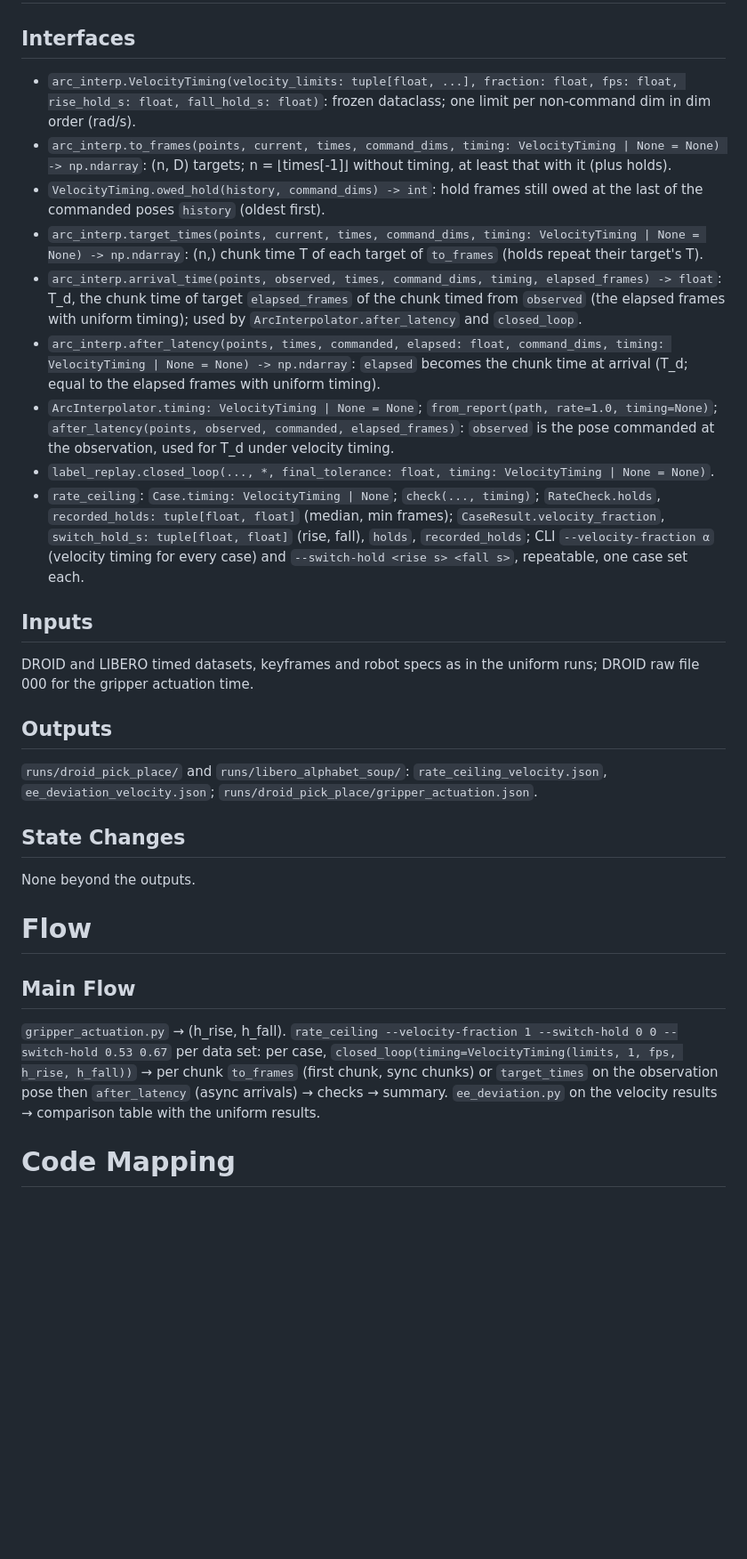
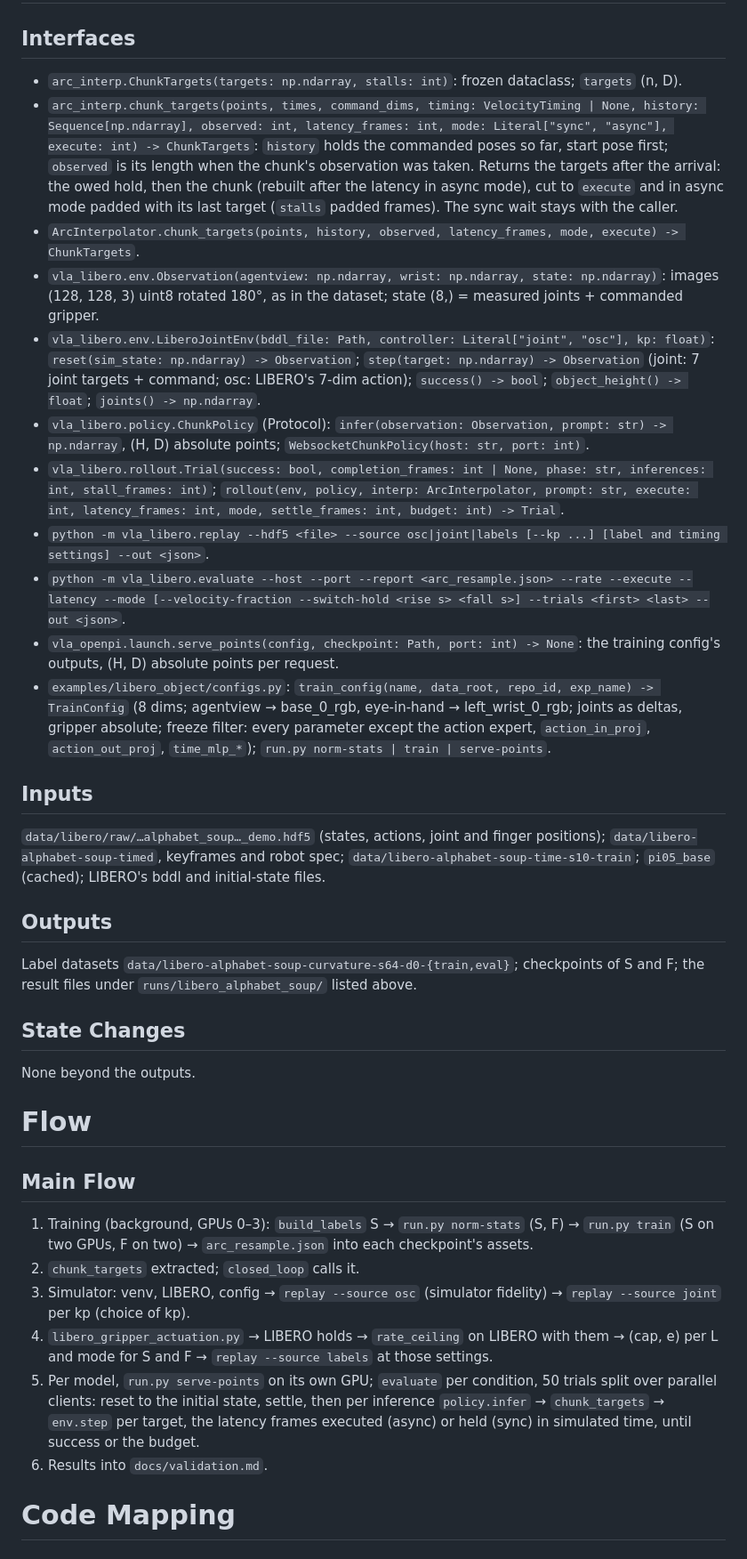
Before and after one commit to luo-jingw/VLA_AGENT, a Markdown page: plan.md, the part around one of its changes. Shown at 89% size. Rendered like a GitHub page; blank space fills up the shorter version.

Commit message:
Plan approved: S and F policies trained with the VLM frozen, closed loop in LIBERO with joint control and emulated latency

```diff
--- a/plan.md
+++ b/plan.md
@@ -101,39 +96,46 @@ and execution lengths and reports holds. Deployment wiring (`vla_openpi.launch`)
 
 ## Interfaces
 
-- `arc_interp.VelocityTiming(velocity_limits: tuple[float, ...], fraction: float, fps: float,
-  rise_hold_s: float, fall_hold_s: float)`: frozen dataclass; one limit per non-command dim in dim order
-  (rad/s).
-- `arc_interp.to_frames(points, current, times, command_dims, timing: VelocityTiming | None = None) ->
-  np.ndarray`: (n, D) targets; n = ⌊times[-1]⌋ without timing, at least that with it (plus holds).
-- `VelocityTiming.owed_hold(history, command_dims) -> int`: hold frames still owed at the last of the
-  commanded poses `history` (oldest first).
-- `arc_interp.target_times(points, current, times, command_dims, timing: VelocityTiming | None = None) ->
-  np.ndarray`: (n,) chunk time T of each target of `to_frames` (holds repeat their target's T).
-- `arc_interp.arrival_time(points, observed, times, command_dims, timing, elapsed_frames) -> float`: T_d,
-  the chunk time of target `elapsed_frames` of the chunk timed from `observed` (the elapsed frames with
-  uniform timing); used by `ArcInterpolator.after_latency` and `closed_loop`.
-- `arc_interp.after_latency(points, times, commanded, elapsed: float, command_dims, timing:
-  VelocityTiming | None = None) -> np.ndarray`: `elapsed` becomes the chunk time at arrival (T_d; equal to
-  the elapsed frames with uniform timing).
-- `ArcInterpolator.timing: VelocityTiming | None = None`; `from_report(path, rate=1.0, timing=None)`;
-  `after_latency(points, observed, commanded, elapsed_frames)`: `observed` is the pose commanded at the
-  observation, used for T_d under velocity timing.
-- `label_replay.closed_loop(..., *, final_tolerance: float, timing: VelocityTiming | None = None)`.
-- `rate_ceiling`: `Case.timing: VelocityTiming | None`; `check(..., timing)`; `RateCheck.holds`,
-  `recorded_holds: tuple[float, float]` (median, min frames); `CaseResult.velocity_fraction`,
-  `switch_hold_s: tuple[float, float]` (rise, fall), `holds`, `recorded_holds`; CLI `--velocity-fraction α`
-  (velocity timing for every case) and `--switch-hold <rise s> <fall s>`, repeatable, one case set each.
+- `arc_interp.ChunkTargets(targets: np.ndarray, stalls: int)`: frozen dataclass; `targets` (n, D).
+- `arc_interp.chunk_targets(points, times, command_dims, timing: VelocityTiming | None,
+  history: Sequence[np.ndarray], observed: int, latency_frames: int, mode: Literal["sync", "async"],
+  execute: int) -> ChunkTargets`: `history` holds the commanded poses so far, start pose first; `observed`
+  is its length when the chunk's observation was taken. Returns the targets after the arrival: the owed
+  hold, then the chunk (rebuilt after the latency in async mode), cut to `execute` and in async mode
+  padded with its last target (`stalls` padded frames). The sync wait stays with the caller.
+- `ArcInterpolator.chunk_targets(points, history, observed, latency_frames, mode, execute) -> ChunkTargets`.
+- `vla_libero.env.Observation(agentview: np.ndarray, wrist: np.ndarray, state: np.ndarray)`: images
+  (128, 128, 3) uint8 rotated 180°, as in the dataset; state (8,) = measured joints + commanded gripper.
+- `vla_libero.env.LiberoJointEnv(bddl_file: Path, controller: Literal["joint", "osc"], kp: float)`:
+  `reset(sim_state: np.ndarray) -> Observation`; `step(target: np.ndarray) -> Observation` (joint: 7 joint
+  targets + command; osc: LIBERO's 7-dim action); `success() -> bool`; `object_height() -> float`;
+  `joints() -> np.ndarray`.
+- `vla_libero.policy.ChunkPolicy` (Protocol): `infer(observation: Observation, prompt: str) -> np.ndarray`,
+  (H, D) absolute points; `WebsocketChunkPolicy(host: str, port: int)`.
+- `vla_libero.rollout.Trial(success: bool, completion_frames: int | None, phase: str, inferences: int,
+  stall_frames: int)`; `rollout(env, policy, interp: ArcInterpolator, prompt: str, execute: int,
+  latency_frames: int, mode, settle_frames: int, budget: int) -> Trial`.
+- `python -m vla_libero.replay --hdf5 <file> --source osc|joint|labels [--kp ...] [label and timing
+  settings] --out <json>`.
+- `python -m vla_libero.evaluate --host --port --report <arc_resample.json> --rate --execute --latency
+  --mode [--velocity-fraction --switch-hold <rise s> <fall s>] --trials <first> <last> --out <json>`.
+- `vla_openpi.launch.serve_points(config, checkpoint: Path, port: int) -> None`: the training config's
+  outputs, (H, D) absolute points per request.
+- `examples/libero_object/configs.py`: `train_config(name, data_root, repo_id, exp_name) -> TrainConfig`
+  (8 dims; agentview → base_0_rgb, eye-in-hand → left_wrist_0_rgb; joints as deltas, gripper absolute;
+  freeze filter: every parameter except the action expert, `action_in_proj`, `action_out_proj`,
+  `time_mlp_*`); `run.py norm-stats | train | serve-points`.
 
 ## Inputs
 
-DROID and LIBERO timed datasets, keyframes and robot specs as in the uniform runs; DROID raw file 000 for
-the gripper actuation time.
+`data/libero/raw/…alphabet_soup…_demo.hdf5` (states, actions, joint and finger positions);
+`data/libero-alphabet-soup-timed`, keyframes and robot spec; `data/libero-alphabet-soup-time-s10-train`;
+`pi05_base` (cached); LIBERO's bddl and initial-state files.
 
 ## Outputs
 
-`runs/droid_pick_place/` and `runs/libero_alphabet_soup/`: `rate_ceiling_velocity.json`,
-`ee_deviation_velocity.json`; `runs/droid_pick_place/gripper_actuation.json`.
+Label datasets `data/libero-alphabet-soup-curvature-s64-d0-{train,eval}`; checkpoints of S and F; the
+result files under `runs/libero_alphabet_soup/` listed above.
 
 ## State Changes
 
@@ -143,11 +145,18 @@ None beyond the outputs.
 
 ## Main Flow
 
-`gripper_actuation.py` → (h_rise, h_fall). `rate_ceiling --velocity-fraction 1 --switch-hold 0 0
---switch-hold 0.53 0.67` per data set: per case, `closed_loop(timing=VelocityTiming(limits, 1, fps, h_rise,
-h_fall))` → per chunk `to_frames` (first chunk, sync
-chunks) or `target_times` on the observation pose then `after_latency` (async arrivals) → checks → summary.
-`ee_deviation.py` on the velocity results → comparison table with the uniform results.
+1. Training (background, GPUs 0–3): `build_labels` S → `run.py norm-stats` (S, F) → `run.py train` (S on
+   two GPUs, F on two) → `arc_resample.json` into each checkpoint's assets.
+2. `chunk_targets` extracted; `closed_loop` calls it.
+3. Simulator: venv, LIBERO, config → `replay --source osc` (simulator fidelity) → `replay --source joint`
+   per kp (choice of kp).
+4. `libero_gripper_actuation.py` → LIBERO holds → `rate_ceiling` on LIBERO with them → (cap, e) per L and
+   mode for S and F → `replay --source labels` at those settings.
+5. Per model, `run.py serve-points` on its own GPU; `evaluate` per condition, 50 trials split over
+   parallel clients: reset to the initial state, settle, then per inference `policy.infer` →
+   `chunk_targets` → `env.step` per target, the latency frames executed (async) or held (sync) in
+   simulated time, until success or the budget.
+6. Results into `docs/validation.md`.
 
 # Code Mapping
 
```
Also changed, not shown: other parts of plan.md (+200 -197 lines).
